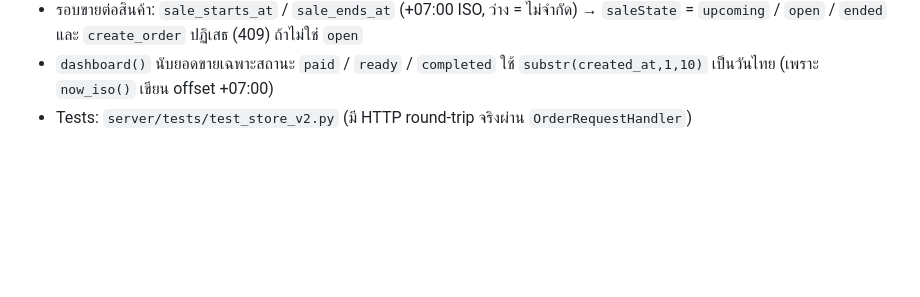
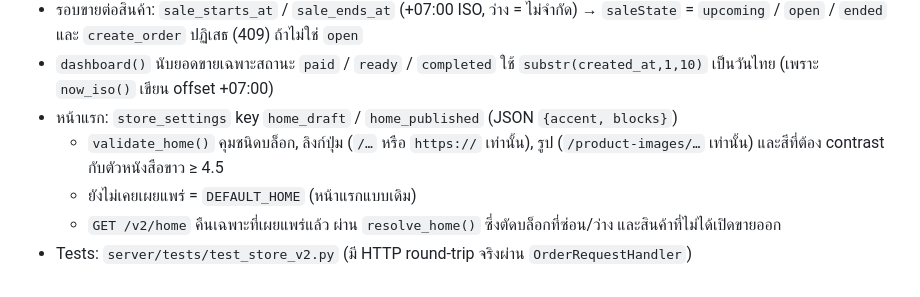
Before and after one commit to Weerapong-gui/SU-STORE, a Markdown page: server/CLAUDE.md, the part around the change. Drawn GitHub-style; blank space fills up the shorter version.

```diff
--- a/server/CLAUDE.md
+++ b/server/CLAUDE.md
@@ -87,4 +87,8 @@ Python HTTP server แบบ raw `http.server` (`ThreadingHTTPServer`) ไม่
 - ลบสินค้า/ตัวเลือกที่เคยถูกสั่งแล้ว → ระบบเปลี่ยนเป็น archived / inactive แทนการลบ
 - รอบขายต่อสินค้า: `sale_starts_at` / `sale_ends_at` (+07:00 ISO, ว่าง = ไม่จำกัด) → `saleState` = `upcoming` / `open` / `ended` และ `create_order` ปฏิเสธ (409) ถ้าไม่ใช่ `open`
 - `dashboard()` นับยอดขายเฉพาะสถานะ `paid` / `ready` / `completed` ใช้ `substr(created_at,1,10)` เป็นวันไทย (เพราะ `now_iso()` เขียน offset +07:00)
+- หน้าแรก: `store_settings` key `home_draft` / `home_published` (JSON `{accent, blocks}`)
+  - `validate_home()` คุมชนิดบล็อก, ลิงก์ปุ่ม (`/…` หรือ `https://` เท่านั้น), รูป (`/product-images/…` เท่านั้น) และสีที่ต้อง contrast กับตัวหนังสือขาว ≥ 4.5
+  - ยังไม่เคยเผยแพร่ = `DEFAULT_HOME` (หน้าแรกแบบเดิม)
+  - `GET /v2/home` คืนเฉพาะที่เผยแพร่แล้ว ผ่าน `resolve_home()` ซึ่งตัดบล็อกที่ซ่อน/ว่าง และสินค้าที่ไม่ได้เปิดขายออก
 - Tests: `server/tests/test_store_v2.py` (มี HTTP round-trip จริงผ่าน `OrderRequestHandler`)
```
Also changed, not shown: CLAUDE.md (+3 -1 lines).
